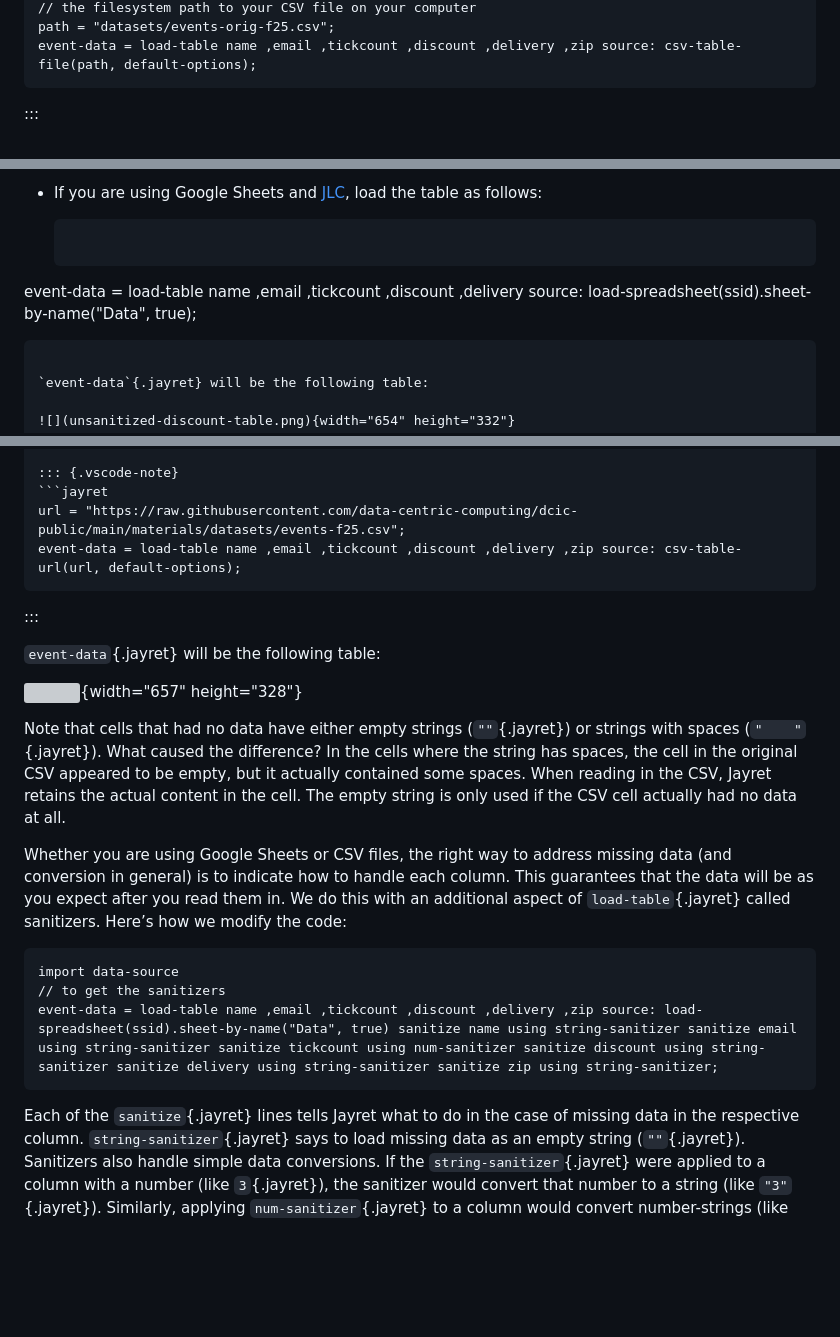
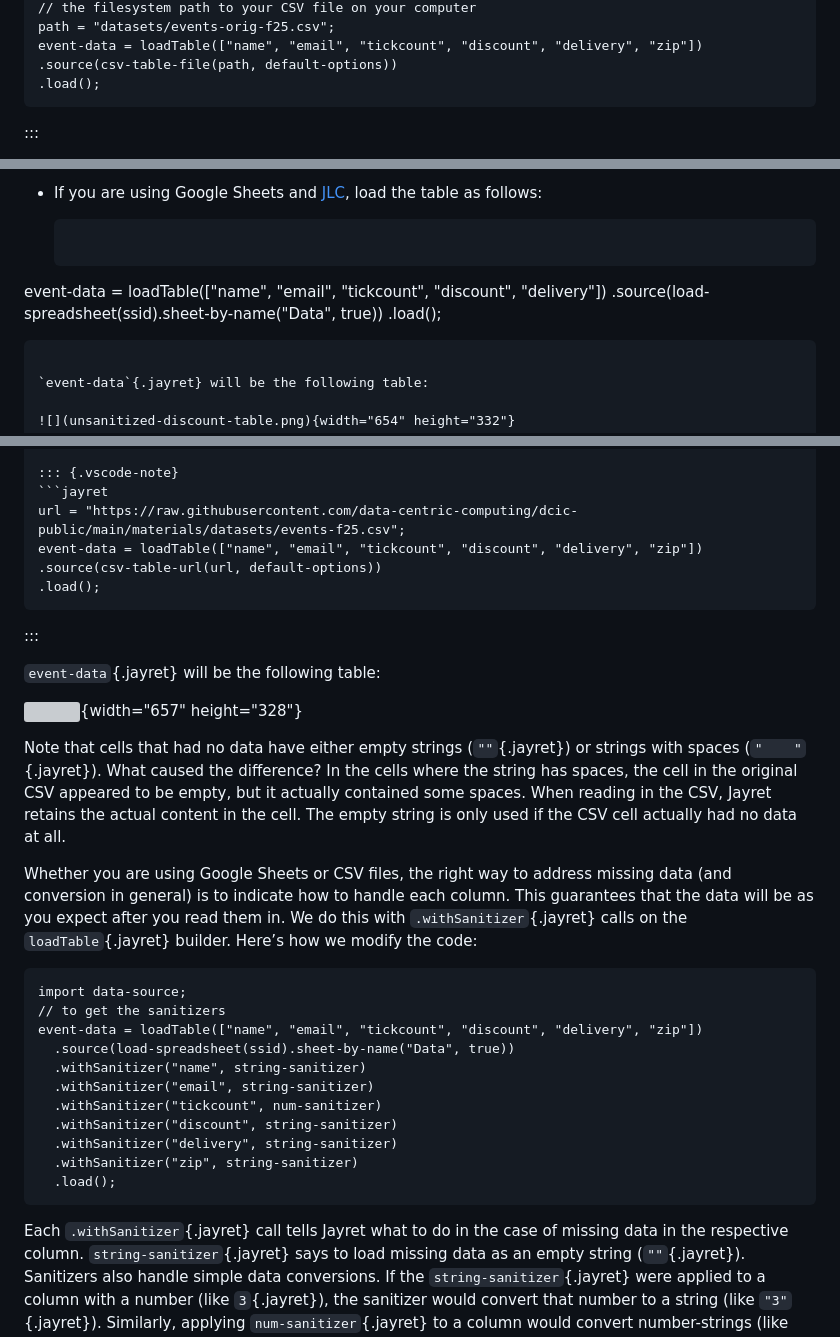
Before and after one commit to jayret-lang/dcic, a Markdown page: src/processing-tables.md, 3 parts joined by grey strips. GitHub-like rendering; blank space fills up the shorter version; grey boxes are pictures that could not be loaded.

````diff
--- a/src/processing-tables.md
+++ b/src/processing-tables.md
@@ -168,6 +163,8 @@ import csv
 // the filesystem path to your CSV file on your computer
 path = "datasets/events-orig-f25.csv";
-event-data = load-table name ,email ,tickcount ,discount ,delivery ,zip source: csv-table-file(path, default-options);
+event-data = loadTable(["name", "email", "tickcount", "discount", "delivery", "zip"])
+  .source(csv-table-file(path, default-options))
+  .load();
   ```
   :::
 
@@ -239,7 +236,9 @@ whether you’re reading from Google Sheets or CSV files).
 - If you are using Google Sheets and [JLC](https://jayret-lang.github.io/code), load the table as follows:
 
   ```jayret
-event-data = load-table name ,email ,tickcount ,discount ,delivery source: load-spreadsheet(ssid).sheet-by-name("Data", true);
+event-data = loadTable(["name", "email", "tickcount", "discount", "delivery"])
+  .source(load-spreadsheet(ssid).sheet-by-name("Data", true))
+  .load();
   ```
 
   `event-data`{.jayret} will be the following table:
@@ -274,7 +273,9 @@ event-data = load-table name ,email ,tickcount ,discount ,delivery source: load-
   ::: {.vscode-note}
   ```jayret
 url = "https://raw.githubusercontent.com/data-centric-computing/dcic-public/main/materials/datasets/events-f25.csv";
-event-data = load-table name ,email ,tickcount ,discount ,delivery ,zip source: csv-table-url(url, default-options);
+event-data = loadTable(["name", "email", "tickcount", "discount", "delivery", "zip"])
+  .source(csv-table-url(url, default-options))
+  .load();
   ```
   :::
 
@@ -294,17 +295,24 @@ Whether you are using Google Sheets or CSV files, the right way to
 address missing data (and conversion in
 general) is to indicate how to handle
 each column. This guarantees that the data will be as you expect
-after you read them in. We do this with an additional aspect of
-`load-table`{.jayret} called sanitizers. Here’s how we modify the
-code:
+after you read them in. We do this with `.withSanitizer`{.jayret} calls on the
+`loadTable`{.jayret} builder. Here’s how we modify the code:
 
 ```jayret
-import data-source
+import data-source;
 // to get the sanitizers
-event-data = load-table name ,email ,tickcount ,discount ,delivery ,zip source: load-spreadsheet(ssid).sheet-by-name("Data", true) sanitize name using string-sanitizer sanitize email using string-sanitizer sanitize tickcount using num-sanitizer sanitize discount using string-sanitizer sanitize delivery using string-sanitizer sanitize zip using string-sanitizer;
+event-data = loadTable(["name", "email", "tickcount", "discount", "delivery", "zip"])
+  .source(load-spreadsheet(ssid).sheet-by-name("Data", true))
+  .withSanitizer("name", string-sanitizer)
+  .withSanitizer("email", string-sanitizer)
+  .withSanitizer("tickcount", num-sanitizer)
+  .withSanitizer("discount", string-sanitizer)
+  .withSanitizer("delivery", string-sanitizer)
+  .withSanitizer("zip", string-sanitizer)
+  .load();
 ```
 
-Each of the `sanitize`{.jayret} lines tells Jayret what to do in the case
+Each `.withSanitizer`{.jayret} call tells Jayret what to do in the case
 of missing data in the respective column. `string-sanitizer`{.jayret} says
 to load missing data as an empty string (`""`{.jayret}).
 Sanitizers also handle simple data conversions. If the
````
Also changed, not shown: other parts of src/processing-tables.md (+15 -20 lines), PARITY.md (+1 -1 lines), src/tables-to-lists.md (+11 -3 lines).
